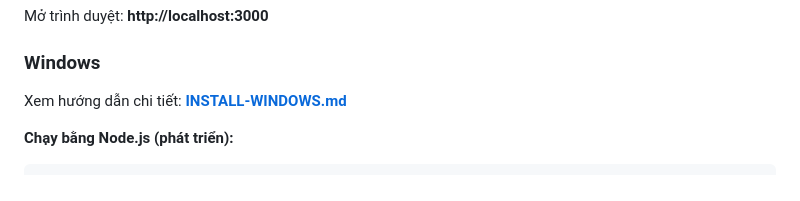
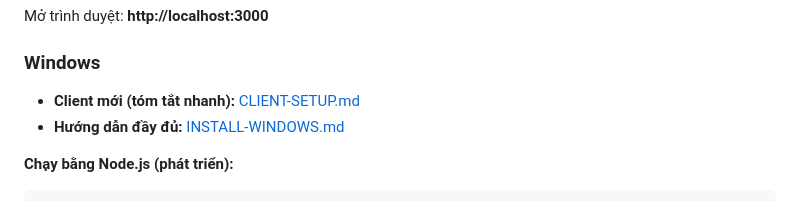
Before and after one commit to kienpcdev-afk/yt-playlist-harvester, a Markdown page: README.md, the part around the change. GitHub-like rendering.

Commit message:
Thêm CLIENT-SETUP.md — hướng dẫn cài đặt nhanh cho client Windows.
Liên kết tài liệu mới từ README và INSTALL-WINDOWS.

Co-authored-by: Cursor <cursoragent@cursor.com>

```diff
--- a/README.md
+++ b/README.md
@@ -53,7 +53,8 @@ Mở trình duyệt: **http://localhost:3000**
 
 ### Windows
 
-Xem hướng dẫn chi tiết: **[INSTALL-WINDOWS.md](./INSTALL-WINDOWS.md)**
+- **Client mới (tóm tắt nhanh):** [CLIENT-SETUP.md](./CLIENT-SETUP.md)
+- **Hướng dẫn đầy đủ:** [INSTALL-WINDOWS.md](./INSTALL-WINDOWS.md)
 
 **Chạy bằng Node.js (phát triển):**
 
```
Also changed, not shown: CLIENT-SETUP.md (added, +98 -0 lines), INSTALL-WINDOWS.md (+2 -0 lines).
